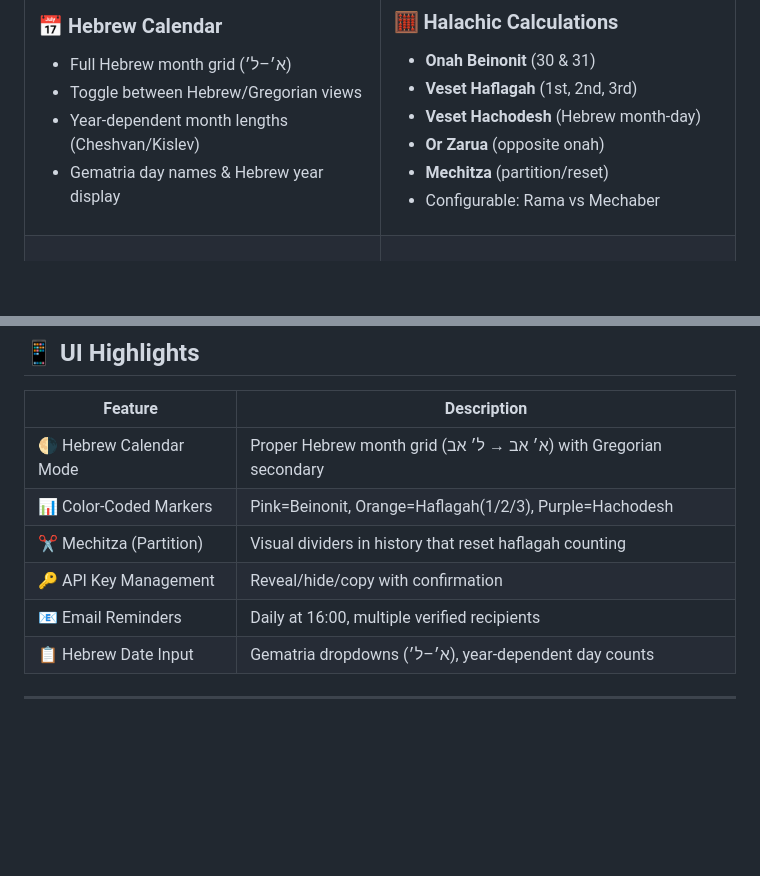
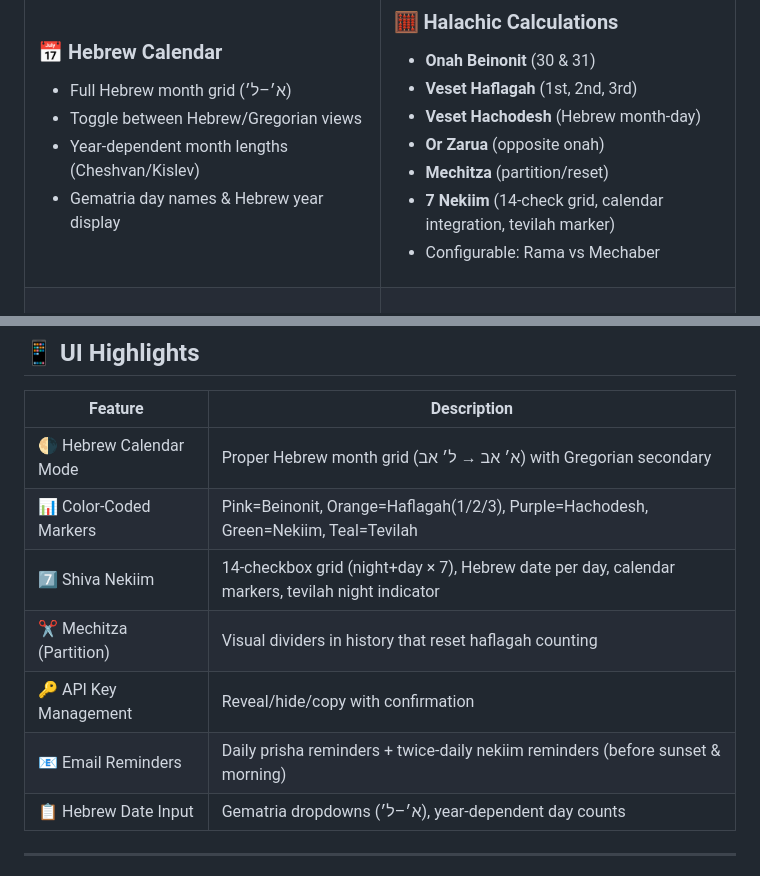
Before and after one commit to noah-tz/yemey-prisha, a Markdown page: README.md, 2 parts joined by grey strips. Rendered like a GitHub page; blank space fills up the shorter version.

Commit message:
feat(nekiim): complete 7 nekiim UX overhaul + README update - Hebrew date dropdown for hefsek taharah (default: reiyah + 4 days) - 14 checkboxes grid (night+day × 7) with Hebrew dates per column - Single active count enforced, cancel/delete button on all entries - Nekiim days + tevilah markers on calendar (opt-in via settings) - City dropdown persists after page refresh - Reminder description: twice daily (sunset + morning) - Updated README with 7 Nekiim feature documentation

```diff
--- a/README.md
+++ b/README.md
@@ -39,6 +39,7 @@
 - **Veset Hachodesh** (Hebrew month-day)
 - **Or Zarua** (opposite onah)
 - **Mechitza** (partition/reset)
+- **7 Nekiim** (14-check grid, calendar integration, tevilah marker)
 - Configurable: Rama vs Mechaber
 
 </td>
@@ -148,10 +149,11 @@ SELECT * FROM user_data;
 | Feature | Description |
 |---------|-------------|
 | 🌗 Hebrew Calendar Mode | Proper Hebrew month grid (א׳ אב → ל׳ אב) with Gregorian secondary |
-| 📊 Color-Coded Markers | Pink=Beinonit, Orange=Haflagah(1/2/3), Purple=Hachodesh |
+| 📊 Color-Coded Markers | Pink=Beinonit, Orange=Haflagah(1/2/3), Purple=Hachodesh, Green=Nekiim, Teal=Tevilah |
+| 7️⃣ Shiva Nekiim | 14-checkbox grid (night+day × 7), Hebrew date per day, calendar markers, tevilah night indicator |
 | ✂️ Mechitza (Partition) | Visual dividers in history that reset haflagah counting |
 | 🔑 API Key Management | Reveal/hide/copy with confirmation |
-| 📧 Email Reminders | Daily at 16:00, multiple verified recipients |
+| 📧 Email Reminders | Daily prisha reminders + twice-daily nekiim reminders (before sunset & morning) |
 | 📋 Hebrew Date Input | Gematria dropdowns (א׳–ל׳), year-dependent day counts |
 
 ---
```
